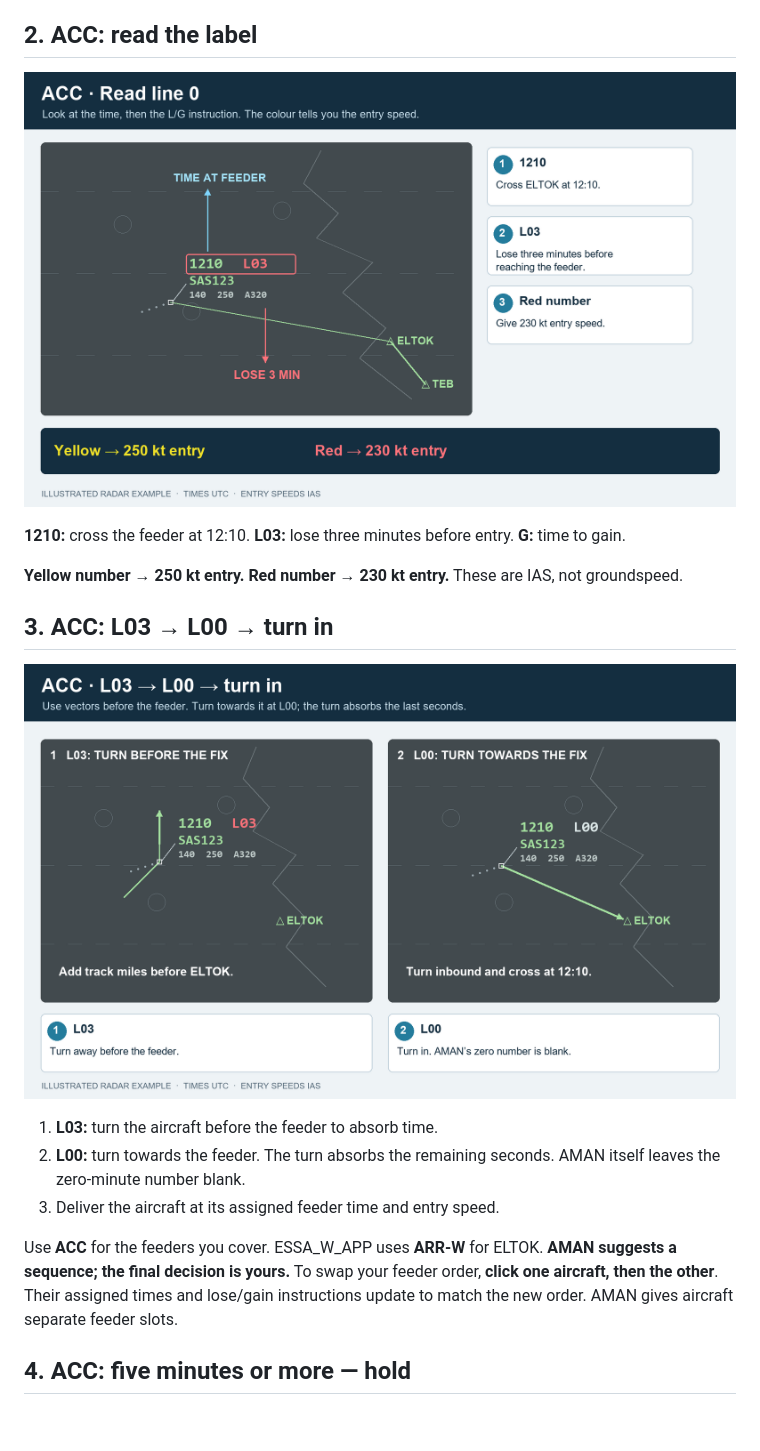
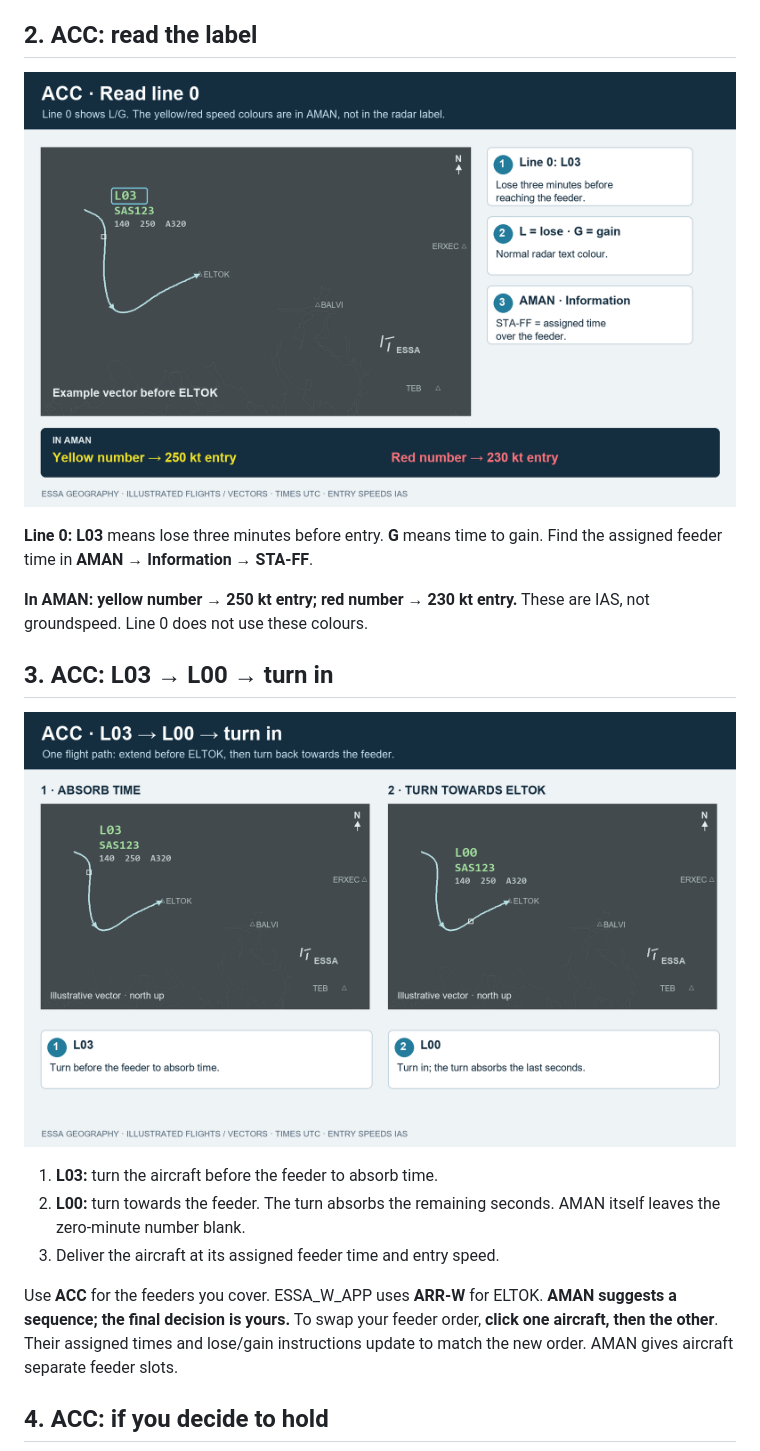
Before and after one commit to Kaskobiii/SAAMAN, a Markdown page: docs/controller-guide.md, the part around one of its changes. GitHub-like rendering; pictures changed too: docs/images/acc-l03-example.png, docs/images/acc-read-label.png; blank space fills up the shorter version.

```diff
--- a/docs/controller-guide.md
+++ b/docs/controller-guide.md
@@ -16,7 +16,7 @@ ESSA_E_APP is sequencer first, then ESSA_FMP. This priority is enforced by the u
 
-**1210:** cross the feeder at 12:10. **L03:** lose three minutes before entry. **G:** time to gain.
+**Line 0: L03** means lose three minutes before entry. **G** means time to gain. Find the assigned feeder time in **AMAN → Information → STA-FF**.
 
-**Yellow number → 250 kt entry. Red number → 230 kt entry.** These are IAS, not groundspeed.
+**In AMAN: yellow number → 250 kt entry; red number → 230 kt entry.** These are IAS, not groundspeed. Line 0 does not use these colours.
 
 ## 3. ACC: L03 → L00 → turn in
 
@@ -28,5 +28,5 @@ ESSA_E_APP is sequencer first, then ESSA_FMP. This priority is enforced by the u
 
 Use **ACC** for the feeders you cover. ESSA_W_APP uses **ARR-W** for ELTOK. **AMAN suggests a sequence; the final decision is yours.** To swap your feeder order, **click one aircraft, then the other**. Their assigned times and lose/gain instructions update to match the new order. AMAN gives aircraft separate feeder slots.
 
-## 4. ACC: five minutes or more — hold
+## 4. ACC: if you decide to hold
 
```
Also changed, not shown: other parts of docs/controller-guide.md (+6 -4 lines), docs/images/acc-holding-example.png, docs/images/app-sequence-example.png, docs/images/eltok-guide-hold.png (added), docs/images/essa-guide-geography.png (added), 4 other files.
